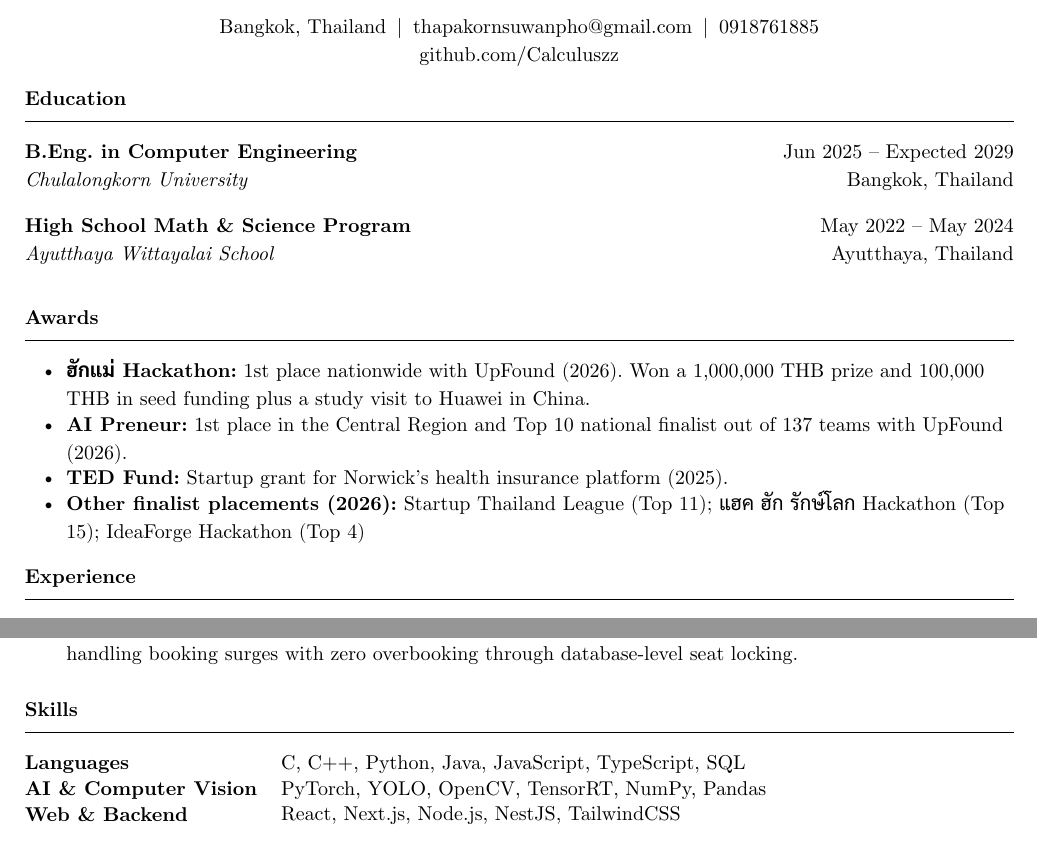
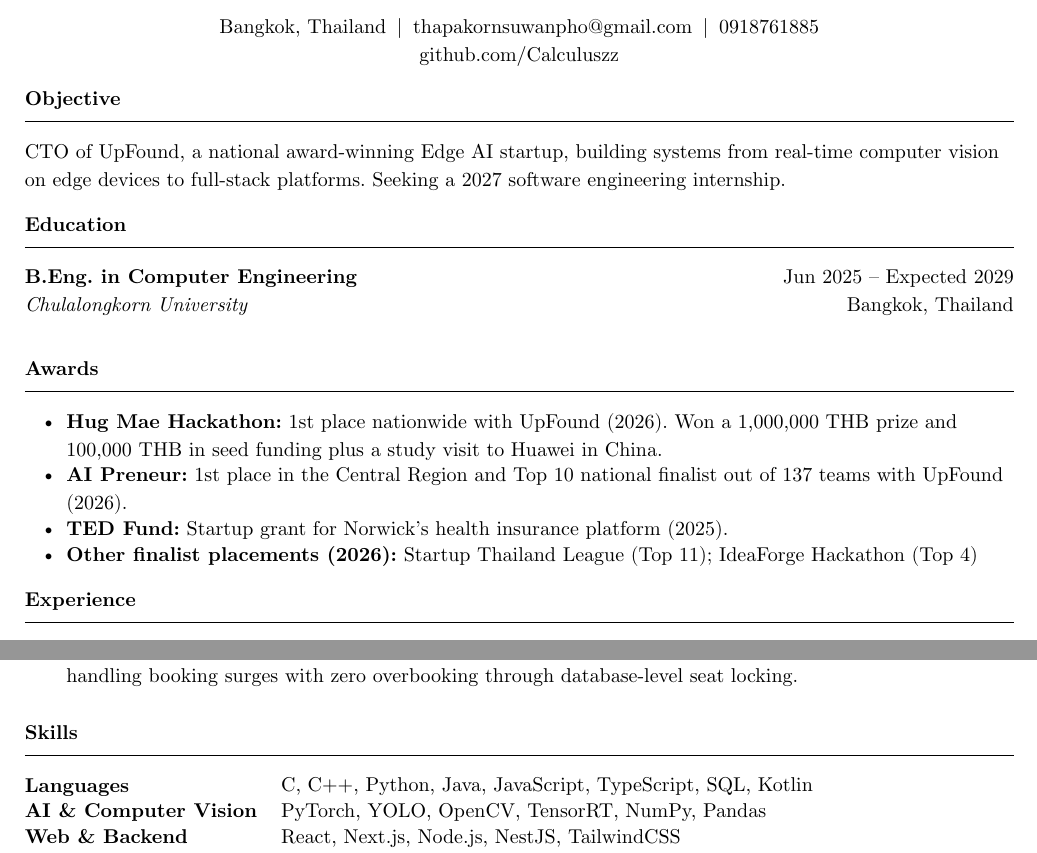
Before and after one commit to Calculuszz/cv-resume, a Typst document (templates/resume.typ, which reads locales/en.typ, locales/th.typ): two parts of the page, joined at a grey line, cut so that both start at the same text. The pictures show the PDF file en/resume.pdf that the author committed with the source.

Commit message:
Add objective and remove high school

```diff
--- a/locales/en.typ
+++ b/locales/en.typ
@@ -11,6 +11,11 @@
   resume: (
     sections: (
       (
+        kind: "text",
+        title: [Objective],
+        body: [CTO of UpFound, a national award-winning Edge AI startup, building systems from real-time computer vision on edge devices to full-stack platforms. Seeking a 2027 software engineering internship.],
+      ),
+      (
         kind: "entries",
         title: [Education],
         records: (
@@ -20,22 +25,16 @@
             dates: [Jun 2025 – Expected 2029],
             location: [Bangkok, Thailand],
           ),
-          (
-            title: [High School Math & Science Program],
-            org: [Ayutthaya Wittayalai School],
-            dates: [May 2022 – May 2024],
-            location: [Ayutthaya, Thailand],
-          ),
         ),
       ),
       (
         kind: "list",
         title: [Awards],
         items: (
-          [*ฮักแม่ Hackathon:* 1st place nationwide with UpFound (2026). Won a 1,000,000 THB prize and 100,000 THB in seed funding plus a study visit to Huawei in China.],
+          [*Hug Mae Hackathon:* 1st place nationwide with UpFound (2026). Won a 1,000,000 THB prize and 100,000 THB in seed funding plus a study visit to Huawei in China.],
           [*AI Preneur:* 1st place in the Central Region and Top 10 national finalist out of 137 teams with UpFound (2026).],
           [*TED Fund:* Startup grant for Norwick's health insurance platform (2025).],
-          [*Other finalist placements (2026):* Startup Thailand League (Top 11); แฮค ฮัก รักษ์โลก Hackathon (Top 15); IdeaForge Hackathon (Top 4)],
+          [*Other finalist placements (2026):* Startup Thailand League (Top 11); IdeaForge Hackathon (Top 4)],
         ),
       ),
       (
@@ -92,7 +91,7 @@
         kind: "skills",
         title: [Skills],
         items: (
-          (label: [Languages], value: [C, C++, Python, Java, JavaScript, TypeScript, SQL]),
+          (label: [Languages], value: [C, C++, Python, Java, JavaScript, TypeScript, SQL, Kotlin]),
           (label: [AI & Computer Vision], value: [PyTorch, YOLO, OpenCV, TensorRT, NumPy, Pandas]),
           (label: [Web & Backend], value: [React, Next.js, Node.js, NestJS, TailwindCSS]),
           (label: [Tools & Platforms], value: [Git, Docker, PostgreSQL, MongoDB, Supabase, AWS, Vercel, Jetson Nano]),
--- a/locales/th.typ
+++ b/locales/th.typ
@@ -39,7 +38,7 @@
           [*ฮักแม่ Hackathon:* ชนะเลิศระดับประเทศกับ UpFound (2026) ได้เงินรางวัล 1,000,000 บาท ทุนตั้งต้น 100,000 บาท และศึกษาดูงานที่ Huawei ประเทศจีน],
           [*AI Preneur:* ชนะเลิศภาคกลางและเข้ารอบ 10 ทีมสุดท้ายระดับประเทศจาก 137 ทีมกับ UpFound (2026)],
           [*TED Fund:* ทุนสนับสนุนสตาร์ทอัปสำหรับแพลตฟอร์มประกันสุขภาพของ Norwick (2025)],
-          [*เข้ารอบสุดท้ายรายการอื่น (2026):* Startup Thailand League (Top 11); แฮค ฮัก รักษ์โลก Hackathon (Top 15); IdeaForge Hackathon (Top 4)],
+          [*เข้ารอบสุดท้ายรายการอื่น (2026):* Startup Thailand League (Top 11); IdeaForge Hackathon (Top 4)],
         ),
       ),
       (
@@ -96,7 +95,7 @@
         kind: "skills",
         title: [ทักษะ],
         items: (
-          (label: [ภาษาโปรแกรม], value: [C, C++, Python, Java, JavaScript, TypeScript, SQL]),
+          (label: [ภาษาโปรแกรม], value: [C, C++, Python, Java, JavaScript, TypeScript, SQL, Kotlin]),
           (label: [AI และ Computer Vision], value: [PyTorch, YOLO, OpenCV, TensorRT, NumPy, Pandas]),
           (label: [Web และ Backend], value: [React, Next.js, Node.js, NestJS, TailwindCSS]),
           (label: [เครื่องมือและแพลตฟอร์ม], value: [Git, Docker, PostgreSQL, MongoDB, Supabase, AWS, Vercel, Jetson Nano]),
```
Also changed, not shown: templates/resume.typ (+2 -0 lines), en/resume.pdf, th/resume.pdf, locales/th.typ (11 more changed lines).
